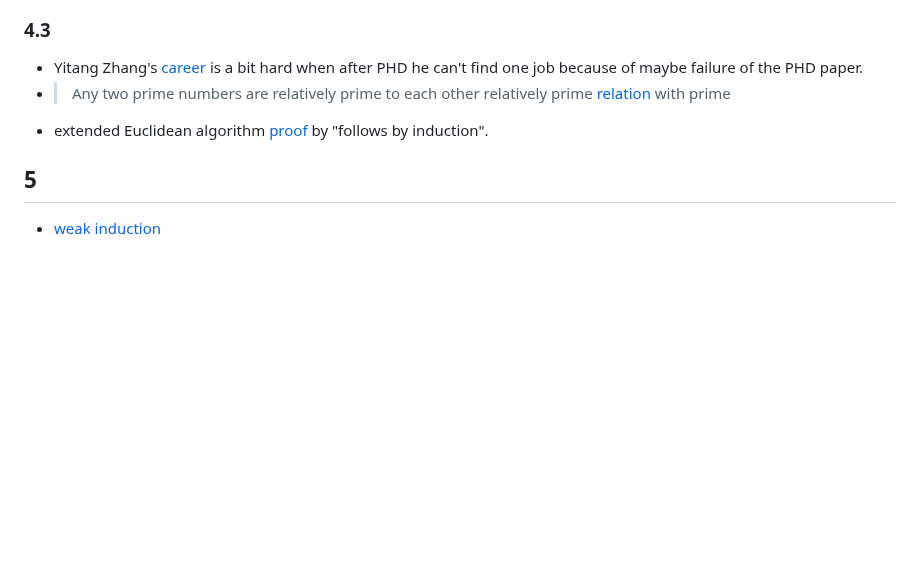
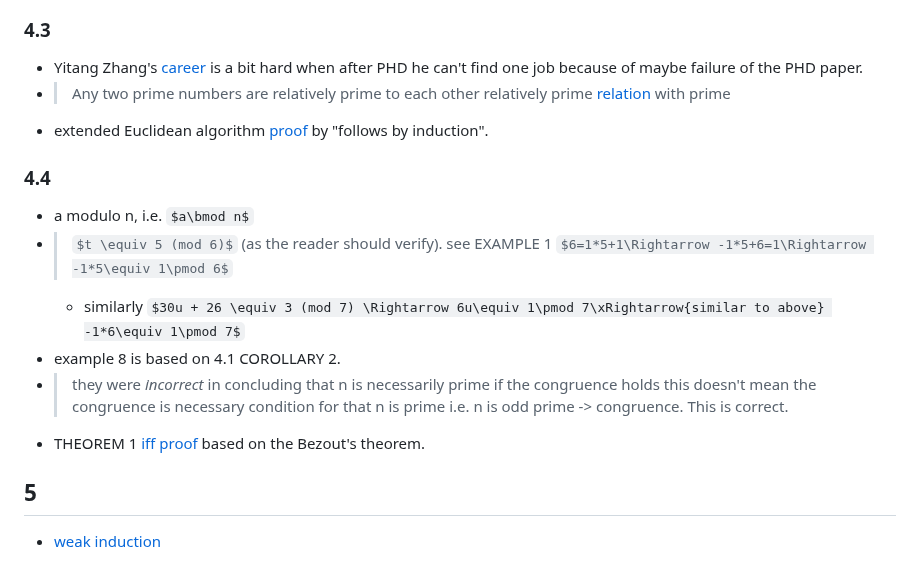
Before and after one commit to sci-42ver/Discrete_Mathematics_and_Algorithm, a Markdown page: Discrete_Mathematics_and_Its_Applications/README.md, the part around one of its changes. GitHub-like rendering; some formulas as TeX source; blank space fills up the shorter version.

```diff
--- a/Discrete_Mathematics_and_Its_Applications/README.md
+++ b/Discrete_Mathematics_and_Its_Applications/README.md
@@ -486,6 +486,18 @@ I read it after chapter 1,2 but when I read it I thought I should read it while
 - > Any two prime numbers are relatively prime to each other
   relatively prime [relation](https://www.splashlearn.com/math-vocabulary/relatively-prime#:~:text=Example%3A%20(2%2C%203),prime%20numbers%20will%20be%201.) with prime
 - extended Euclidean algorithm [proof](https://en.wikipedia.org/wiki/Extended_Euclidean_algorithm#Proof) by "follows by induction".
+### 4.4
+- a modulo n, i.e. $a\bmod n$
+- > $t \equiv 5 (mod 6)$ (as the reader should verify).
+  see EXAMPLE 1
+  $6=1*5+1\Rightarrow -1*5+6=1\Rightarrow -1*5\equiv 1\pmod 6$
+  - similarly
+    $30u + 26 \equiv 3 (mod 7) \Rightarrow 6u\equiv 1\pmod 7\xRightarrow{similar to above} -1*6\equiv 1\pmod 7$
+- example 8 is based on 4.1 COROLLARY 2.
+- >  they were *incorrect* in concluding that n is necessarily prime if the congruence holds
+  this doesn't mean the congruence is necessary condition for that n is prime
+  i.e. n is odd prime -> congruence. This is correct.
+- THEOREM 1 [iff proof](https://math.stackexchange.com/a/2670313/1059606) based on the Bezout's theorem.
 ## 5
 - [weak induction](https://www.cs.cornell.edu/courses/cs2800/2015fa/lectures/lec18-euclid.html)
 ## number theory
```
Also changed, not shown: other parts of Discrete_Mathematics_and_Its_Applications/README.md (+120 -0 lines).
